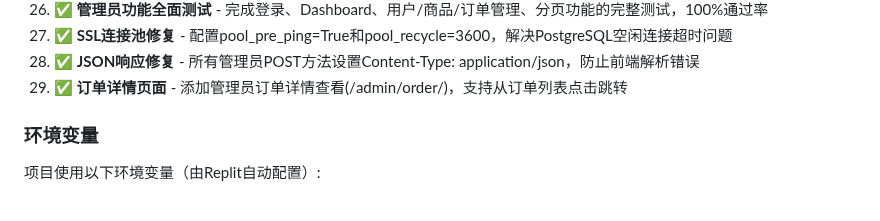
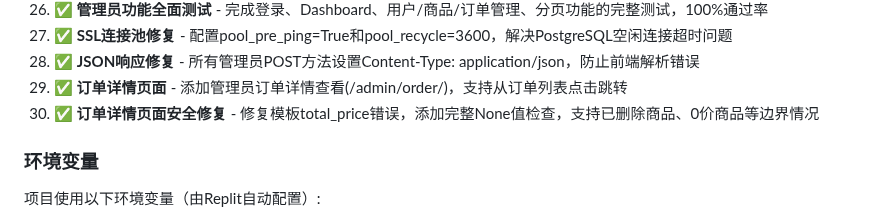
Before and after one commit to sjx1943/XianyuMarketplace, a Markdown page: replit.md, the part around the change. Rendered like a GitHub page.

Commit message:
Fix order details page to handle various edge cases correctly
Improve order details page by adding robust checks for null values and handling edge cases like deleted or zero-priced items.

Replit-Commit-Author: Agent
Replit-Commit-Session-Id: de0742fb-ed5f-4ce7-ba03-2be40fcd8e98
Replit-Commit-Checkpoint-Type: full_checkpoint
Replit-Commit-Event-Id: cab09481-09b7-4322-a4df-7edab4512eaa
Replit-Commit-Screenshot-Url: https://storage.googleapis.com/screenshot-production-us-central1/a150b5ca-a58b-4dc4-89b0-68930565b5a5/de0742fb-ed5f-4ce7-ba03-2be40fcd8e98/nrukqMN

```diff
--- a/replit.md
+++ b/replit.md
@@ -44,6 +44,7 @@
 27. ✅ **SSL连接池修复** - 配置pool_pre_ping=True和pool_recycle=3600，解决PostgreSQL空闲连接超时问题
 28. ✅ **JSON响应修复** - 所有管理员POST方法设置Content-Type: application/json，防止前端解析错误
 29. ✅ **订单详情页面** - 添加管理员订单详情查看(/admin/order/<id>)，支持从订单列表点击跳转
+30. ✅ **订单详情页面安全修复** - 修复模板total_price错误，添加完整None值检查，支持已删除商品、0价商品等边界情况
 
 ### 环境变量
 项目使用以下环境变量（由Replit自动配置）:
```
